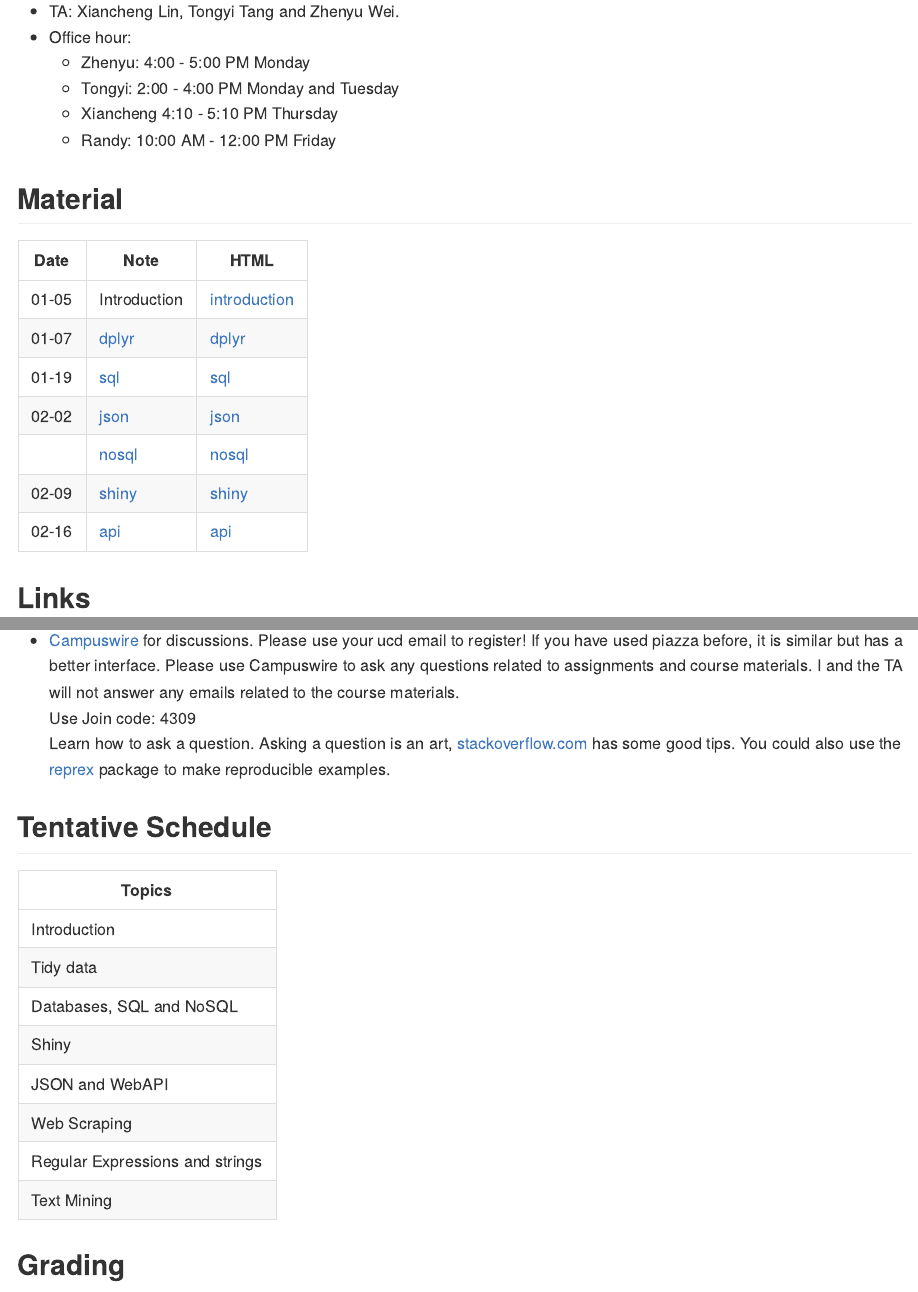
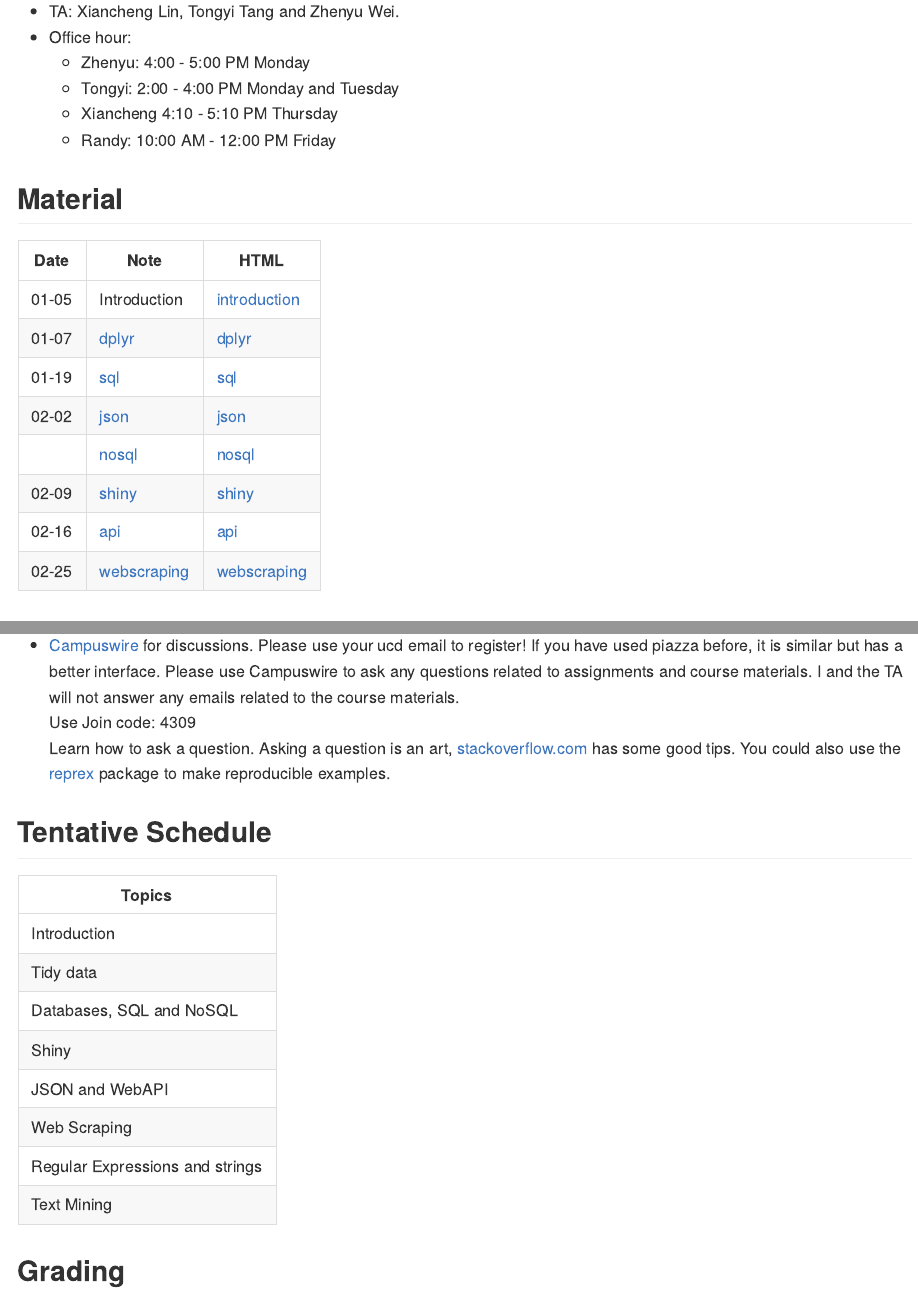
Before and after one commit to ucdavis-sta141b-2021-winter/sta141b-lectures, an R Markdown document (README.Rmd): the page in a window 1100 px wide, from 660 px down, and a second part further down, joined at a grey line. Rendered offline with R 4.5, knitr and Pandoc, with nearby package versions.

Commit message:
added webscraping notes

````diff
--- a/README.Rmd
+++ b/README.Rmd
@@ -39,6 +40,7 @@ output:
 [nosql]: https://ucdavis-sta141b-2021-winter.github.io/sta141b-lectures/ch03-nosql/nosql.html
 [shiny]: https://ucdavis-sta141b-2021-winter.github.io/sta141b-lectures/ch04-shiny/shiny.html
 [api]: https://ucdavis-sta141b-2021-winter.github.io/sta141b-lectures/ch05-api/api.html
+[webscraping]: https://ucdavis-sta141b-2021-winter.github.io/sta141b-lectures/ch06-webscraping/webscraping.html
 
 
 ## Links
--- /dev/null
+++ b/ch06-webscraping/webscraping.Rmd
@@ -0,0 +1,280 @@
+---
+title: "Web Scraping"
+output:
+  html_document:
+    toc: yes
+---
+
+
+```{r}
+library(tidyverse)
+library(rvest)
+```
+
+
+# Web scraping
+
+Web scraping is a technique of extracting useful information from webpages. But why do you need it?
+Not all companies provide an API, some times, you will need to scrape information directly from their websites.
+
+
+# HTML and XML
+
+Here is an example of a simple HTML page:
+
+```html
+<!DOCTYPE html>
+<html>
+<head>
+<title>Page Title</title>
+</head>
+<body>
+<h1>This is a Heading</h1>
+<p>This is a paragraph.</p>
+</body>
+</html>
+```
+
+Of course, there are a lot of different tags. Go to https://www.w3schools.com/html/ to see some html basics.
+Nevertheless, all these tags are predefined so your browser knows what each tag means.
+
+(We only need to only a bit HTML in order to do web scrapping)
+
+
+## Look at web page source code
+
+It is important to identify the thing that you want to scrape in the webpage. The best way to do it is to use the inspect function in the Chrome browser.
+
+
+## CSS selector
+
+CSS selector is the most common way to locate an object in a website.
+
+- `tag`: the name of the tag, for example `td` and `a` tags
+- `.class`: class of an object
+- `#id`: id of an object
+
+
+## imdb example
+
+Suppose we want to get the list of most top rated movies from https://www.imdb.com/chart/top/?ref_=nv_mv_250
+
+We see that all movies names are under the `<td>/<a>` nodes. The `<td>` nodes have class name `titleColumn`.
+
+```{r}
+html <- read_html("https://www.imdb.com/chart/top/?ref_=nv_mv_250")
+```
+
+
+```{r}
+# it finds all the <td> nodes, but we only need the node with class `titleColumn`
+td_nodes <- html %>% html_nodes("td")
+# it finds all the <td> nodes with class titleColumn
+title_columns <- html %>% html_nodes("td.titleColumn")
+# it finds all the <a> nodes within <td> nodes with class titleColumn
+a_nodes <- title_columns %>% html_node("a")
+# html_text to get the values inside the <a> </a> tag
+movie_names <- a_nodes %>% html_text()
+head(movie_names)
+```
+
+Put everything together
+```{r}
+movie_names <- html %>%
+  html_nodes("td.titleColumn") %>%
+  html_node("a") %>%
+  html_text()
+```
+
+
+Now, we also want to capture the ratings.
+
+```{r}
+imdb_ratings <-  html %>%
+  html_nodes("td.ratingColumn.imdbRating") %>%
+  html_node("strong") %>%
+  html_text()
+```
+
+```{r}
+tibble(title = movie_names, rating = imdb_ratings)
+```
+
+How if you also want to get the years? There is also a cute function `html_table`.
+
+```{r}
+html %>% html_node("table.chart.full-width") %>%
+  html_table() %>%
+  as_tibble(.name_repair = "unique") %>%
+  select(rank_and_title = `Rank & Title`, rating = `IMDb Rating`) %>%
+  separate(rank_and_title, c("rank", "title", "year"), sep = "\n")
+```
+
+
+
+Now, we want to url link to the movie "The Shawshank Redemption".
+
+```{r}
+shawshank_url <- html %>%
+  html_nodes("td.titleColumn") %>%
+  html_node("a") %>%
+  keep(html_text(.) == "The Shawshank Redemption") %>%
+  html_attr("href")
+```
+
+Alternatively, we could the CSS pseudo class `contains()`
+
+```{r}
+shawshank_url <- html %>%
+  html_node('td.titleColumn a:contains("The Shawshank Redemption")') %>%
+  html_attr("href")
+```
+
+But it is not the complete url, we need to base url.
+```{r}
+shawshank_full_url <- paste0("https://www.imdb.com/", shawshank_url)
+```
+
+Then we could further scrape things from `shawshank_full_url`.
+
+
+
+## Stackoverflow example
+
+Besides using node class, you could also search a node by its `id`.
+
+Here we are first extracting the `div` node with `id="questions"`.
+
+```{r}
+read_html("https://stackoverflow.com/questions/tagged/r") %>%
+  html_node("div#questions") %>%
+  html_nodes("div.summary") %>%
+  html_nodes("h3") %>%
+  html_nodes("a") %>%
+  html_text()
+```
+
+
+# Scraping dynamic webpages
+
+`rvest` is only able to scrape static web pages. If you want to scrape dynamic web pages, you will need to control a browser programatically.
+
+PS: Please note that dynamic scraping is not suitable to be used in shiny application.
+
+
+## UC Davis class search
+
+
+```{r}
+library(RSelenium)
+requireNamespace("wdman")
+requireNamespace("httpuv")
+```
+
+
+```{r}
+port <- httpuv::randomPort()
+# find a version of chromedriver that is compatible with your chrome
+# binman::list_versions("chromedriver")
+server <- wdman::chrome(port = port, version = "87.0.4280.87", verbose = FALSE)
+rd <- remoteDriver(port = port)
+```
+
+
+```{r}
+rd$open(silent = TRUE)
+# check if there is any error messages
+stopifnot(is.null(rd$sessionInfo$message))
+
+rd$navigate("https://registrar-apps.ucdavis.edu/courses/search/index.cfm")
+```
+
+```{r}
+rd$findElement("css", "#course_number")$clickElement()
+rd$sendKeysToActiveElement(list("STA"))
+rd$findElement(
+    "css",
+    '#home_tablez_bz input[name="search"]'
+  )$clickElement()
+```
+
+
+```{r}
+retry::retry({
+  rd$getPageSource()[[1]] %>%
+    read_html() %>%
+    html_node("div#courseResultsDiv table") %>%
+    html_table() %>% {
+      df <- slice(., -(1:4))
+      names(df) <- slice(., 4)
+      df
+    } %>%
+    separate("CRN Time/Days", c("CRN", "Time/Days"), "\n\\s+\t")
+  },
+  when = "xml_missing",
+  timeout = 5
+)
+```
+
+```{r}
+# close the browser finally
+server$stop()
+```
+
+## NBA site
+
+PS: actually nba.com has a undocumented API, see https://github.com/seemethere/nba_py/wiki/stats.nba.com-Endpoint-Documentation
+
+
+```{r}
+port <- httpuv::randomPort()
+server <- wdman::chrome(port = port, version = "87.0.4280.87", verbose = FALSE)
+rd <- remoteDriver(port = port)
+```
+
+```{r}
+rd$open(silent = TRUE)
+rd$navigate("https://stats.nba.com/leaders/?SeasonType=Regular%20Season")
+```
+
+```{r}
+retry::retry({
+  rd$getPageSource()[[1]] %>%
+    read_html() %>%
+    html_node("div.nba-stat-table__overflow table") %>%
+    html_table()
+  },
+  when = "xml_missing",
+  timeout = 5
+)
+```
+
+loop over the table by clicking the next button
+```{r}
+leader <- NULL
+for (i in 1:6) {
+  leader <- bind_rows(
+    leader,
+    rd$getPageSource()[[1]] %>%
+      read_html() %>%
+      html_node("div.nba-stat-table__overflow table") %>%
+      html_table()
+  )
+  nextbutton <- rd$findElement("css", "a.stats-table-pagination__next")
+  nextbutton$clickElement()
+}
+```
+
+```{r}
+leader
+```
+
+```{r}
+# close the browser finally
+server$stop()
+```
+
+## Advanced topics
+
+- Headless browser
+- XPaths
````
Also changed, not shown: ch06-webscraping/webscraping.html (added), README.Rmd (1 more changed lines).
